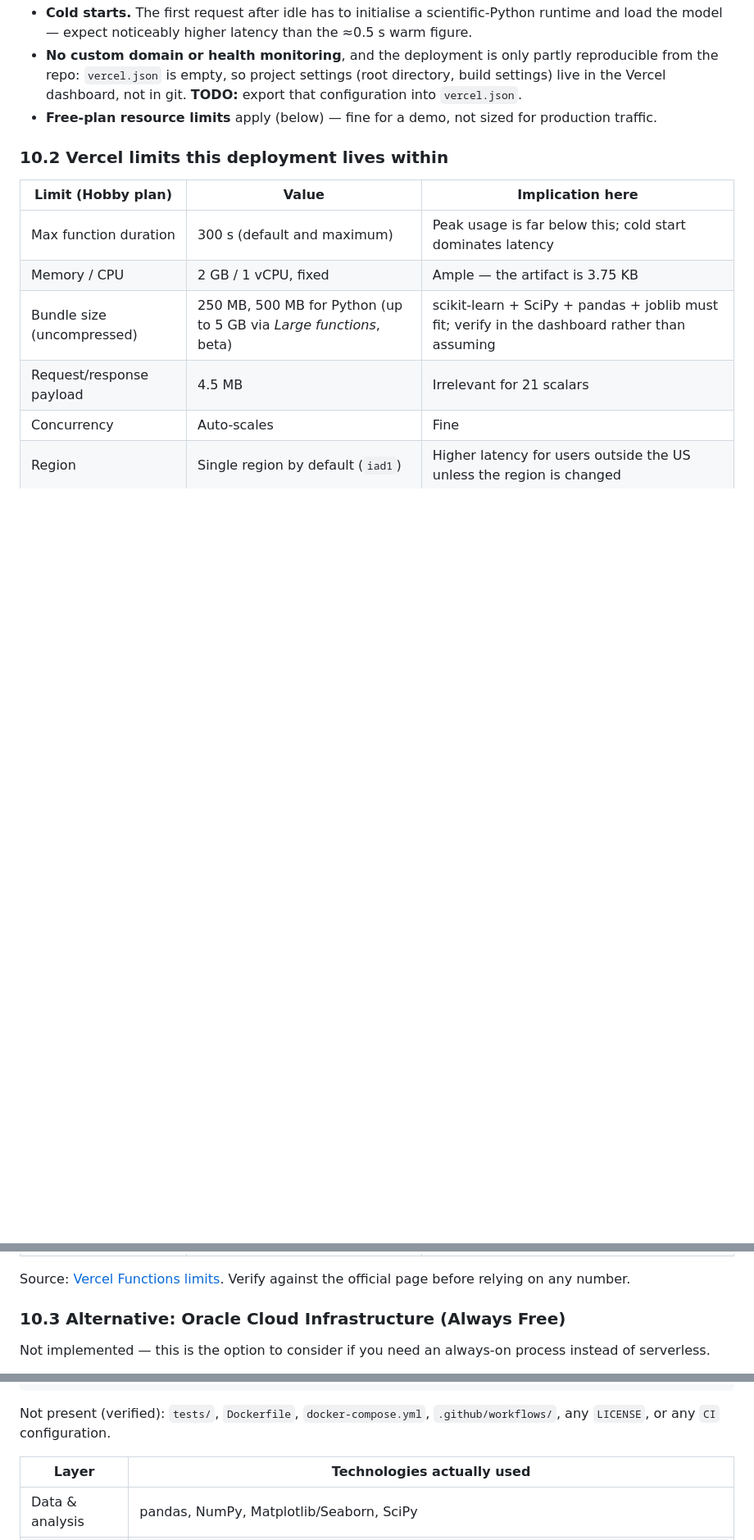
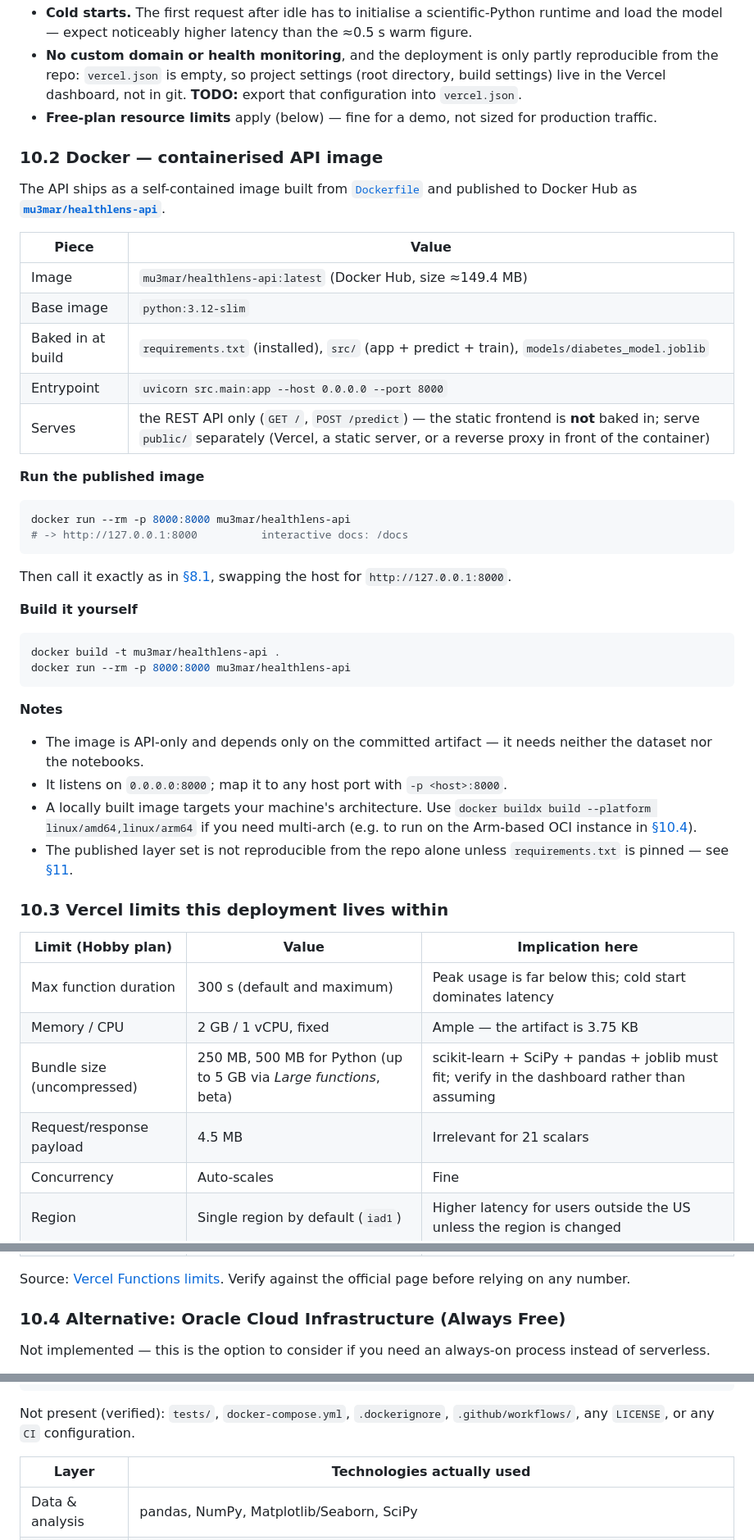
Before and after one commit to mu-3mar/cdc-diabetes-health-indicators, a Markdown page: README.md, 3 parts joined by grey strips. Shown at 82% size. Rendered like a GitHub page; blank space fills up the shorter version.

Commit message:
docs(readme): add docker docs and update project status
Include full Docker setup instructions, including running the published image, building locally, and usage notes. Also update the project's stack, status, section numbering, project structure listing, remaining work items, and missing files list to reflect the containerised API and published Docker Hub image.

````diff
--- a/README.md
+++ b/README.md
@@ -515,7 +518,42 @@ Open `http://127.0.0.1:5500`, fill the form (or press **Randomise Inputs**), sub
 - **No custom domain or health monitoring**, and the deployment is only partly reproducible from the repo: `vercel.json` is empty, so project settings (root directory, build settings) live in the Vercel dashboard, not in git. **TODO:** export that configuration into `vercel.json`.
 - **Free-plan resource limits** apply (below) — fine for a demo, not sized for production traffic.
 
-### 10.2 Vercel limits this deployment lives within
+### 10.2 Docker — containerised API image
+
+The API ships as a self-contained image built from [`Dockerfile`](Dockerfile) and published to Docker Hub as **[`mu3mar/healthlens-api`](https://hub.docker.com/r/mu3mar/healthlens-api)**.
+
+| Piece | Value |
+|---|---|
+| Image | `mu3mar/healthlens-api:latest` (Docker Hub, size ≈149.4 MB) |
+| Base image | `python:3.12-slim` |
+| Baked in at build | `requirements.txt` (installed), `src/` (app + predict + train), `models/diabetes_model.joblib` |
+| Entrypoint | `uvicorn src.main:app --host 0.0.0.0 --port 8000` |
+| Serves | the REST API only (`GET /`, `POST /predict`) — the static frontend is **not** baked in; serve `public/` separately (Vercel, a static server, or a reverse proxy in front of the container) |
+
+**Run the published image**
+
+```bash
+docker run --rm -p 8000:8000 mu3mar/healthlens-api
+# -> http://127.0.0.1:8000          interactive docs: /docs
+```
+
+Then call it exactly as in [§8.1](#81-api-srcmainpy), swapping the host for `http://127.0.0.1:8000`.
+
+**Build it yourself**
+
+```bash
+docker build -t mu3mar/healthlens-api .
+docker run --rm -p 8000:8000 mu3mar/healthlens-api
+```
+
+**Notes**
+
+- The image is API-only and depends only on the committed artifact — it needs neither the dataset nor the notebooks.
+- It listens on `0.0.0.0:8000`; map it to any host port with `-p <host>:8000`.
+- A locally built image targets your machine's architecture. Use `docker buildx build --platform linux/amd64,linux/arm64` if you need multi-arch (e.g. to run on the Arm-based OCI instance in [§10.4](#104-alternative-oracle-cloud-infrastructure-always-free)).
+- The published layer set is not reproducible from the repo alone unless `requirements.txt` is pinned — see [§11](#11-limitations--future-improvements).
+
+### 10.3 Vercel limits this deployment lives within
 
 | Limit (Hobby plan) | Value | Implication here |
 |---|---|---|
@@ -528,7 +566,7 @@ Open `http://127.0.0.1:5500`, fill the form (or press **Randomise Inputs**), sub
 
 Source: [Vercel Functions limits](https://vercel.com/docs/functions/limitations). Verify against the official page before relying on any number.
 
-### 10.3 Alternative: Oracle Cloud Infrastructure (Always Free)
+### 10.4 Alternative: Oracle Cloud Infrastructure (Always Free)
 
 Not implemented — this is the option to consider if you need an always-on process instead of serverless.
 
@@ -617,7 +656,7 @@ cdc-diabetes-health-indicators/
         └── prepared/{X_train,X_test,y_train,y_test}.csv      # notebook 06
 ```
 
-Not present (verified): `tests/`, `Dockerfile`, `docker-compose.yml`, `.github/workflows/`, any `LICENSE`, or any `CI` configuration.
+Not present (verified): `tests/`, `docker-compose.yml`, `.dockerignore`, `.github/workflows/`, any `LICENSE`, or any `CI` configuration.
 
 | Layer | Technologies actually used |
 |---|---|
````
Also changed, not shown: other parts of README.md (+12 -8 lines).
